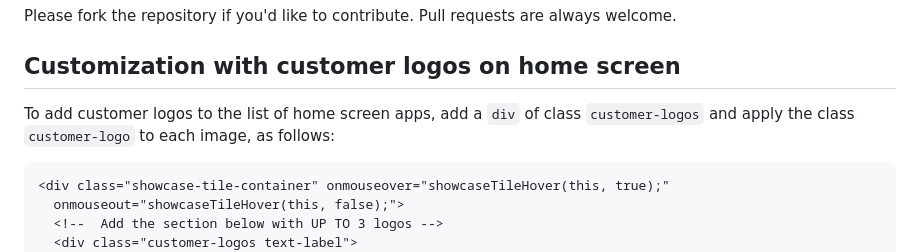
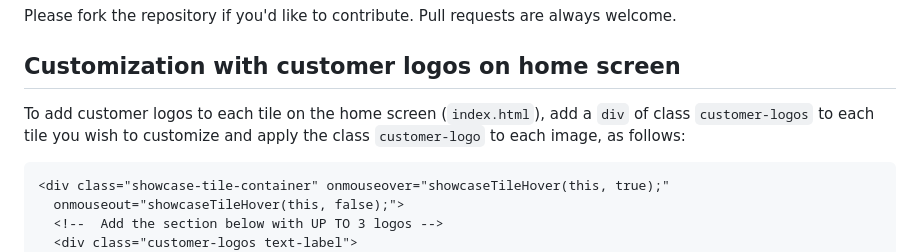
Before and after one commit to PubNubDevelopers/PubNub-Showcase, a Markdown page: README.md, the part around the change. Drawn GitHub-style.

````diff
--- a/README.md
+++ b/README.md
@@ -69,7 +69,7 @@ Please fork the repository if you'd like to contribute. Pull requests are always
 
 ## Customization with customer logos on home screen
 
-To add customer logos to the list of home screen apps, add a `div` of class `customer-logos` and apply the class `customer-logo` to each image, as follows:
+To add customer logos to each tile on the home screen (`index.html`), add a `div` of class `customer-logos` to each tile you wish to customize and apply the class `customer-logo` to each image, as follows:
 
 ```html
 <div class="showcase-tile-container" onmouseover="showcaseTileHover(this, true);"
````
